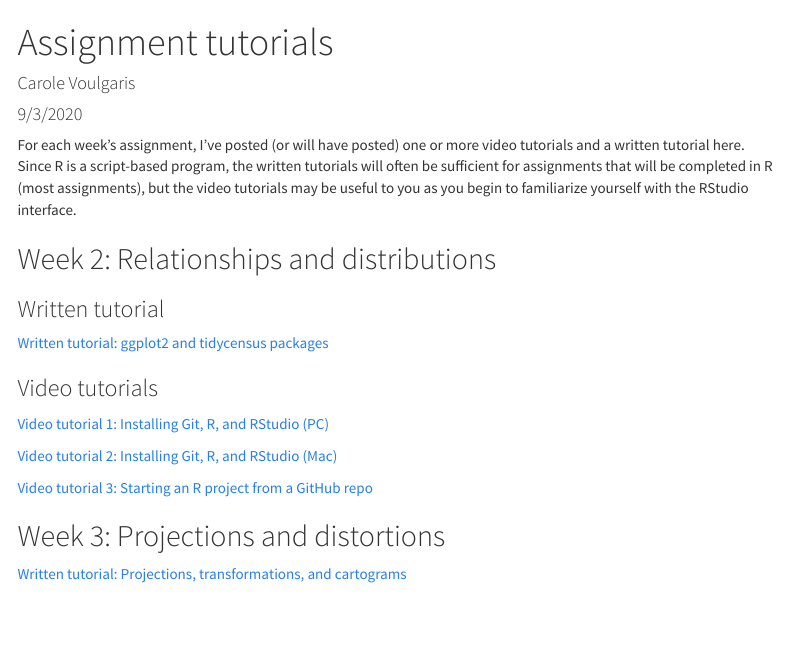
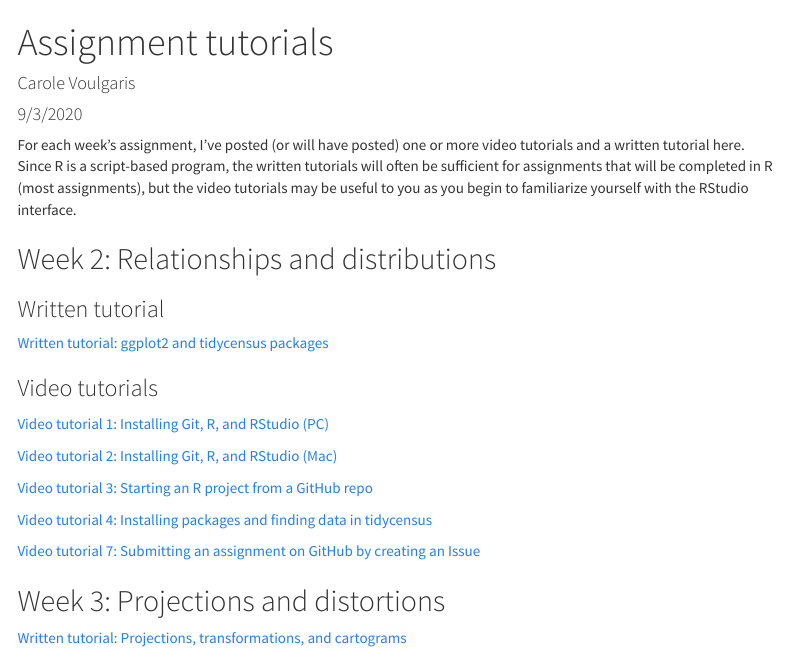
Before and after one commit to VIS-2129-F2020/tutorials, an R Markdown document (index.Rmd): the page in a window 1100 px wide, from its top. Rendered offline with R 4.5, knitr and Pandoc, with nearby package versions; menus at the side of the page are left out.

Commit message:
Added a couple video links.

```diff
--- a/index.Rmd
+++ b/index.Rmd
@@ -26,6 +26,10 @@ For each week's assignment, I've posted (or will have posted) one or more video
 
 [Video tutorial 3: Starting an R project from a GitHub repo](https://harvard.zoom.us/rec/play/6ZZ8f-ypqzs3G9DHtwSDBvN-W42_Kv2s1iEe-PZfz0u2BnYHMAKnbrUTMOFMF5vL7wloYpfsmqy2CQhB?startTime=1597255620000){target="_blank"}
 
+[Video tutorial 4: Installing packages and finding data in tidycensus](https://harvard.zoom.us/rec/play/uMF7dbyhrjs3S4bH4wSDV_ArW43pf_is0SIe8_IJyUy0AXUCMFWnNLRGZBnHvZlAASFiVk9BmR0M0-Y){target="_blank"}
+
+[Video tutorial 7: Submitting an assignment on GitHub by creating an Issue](https://harvard.zoom.us/rec/share/tPZrKoHv3HhJSNLr5HjhWpQ6JLiiaaa80XMWrqAMzEasqM6unaAPJGYp0hGlENNg?startTime=1598978835000){target="_blank"}
+
 ## Week 3: Projections and distortions
 
 [Written tutorial: Projections, transformations, and cartograms](https://vis-2129-f2020.github.io/tutorials/Week3)
```
Also changed, not shown: index.html.
